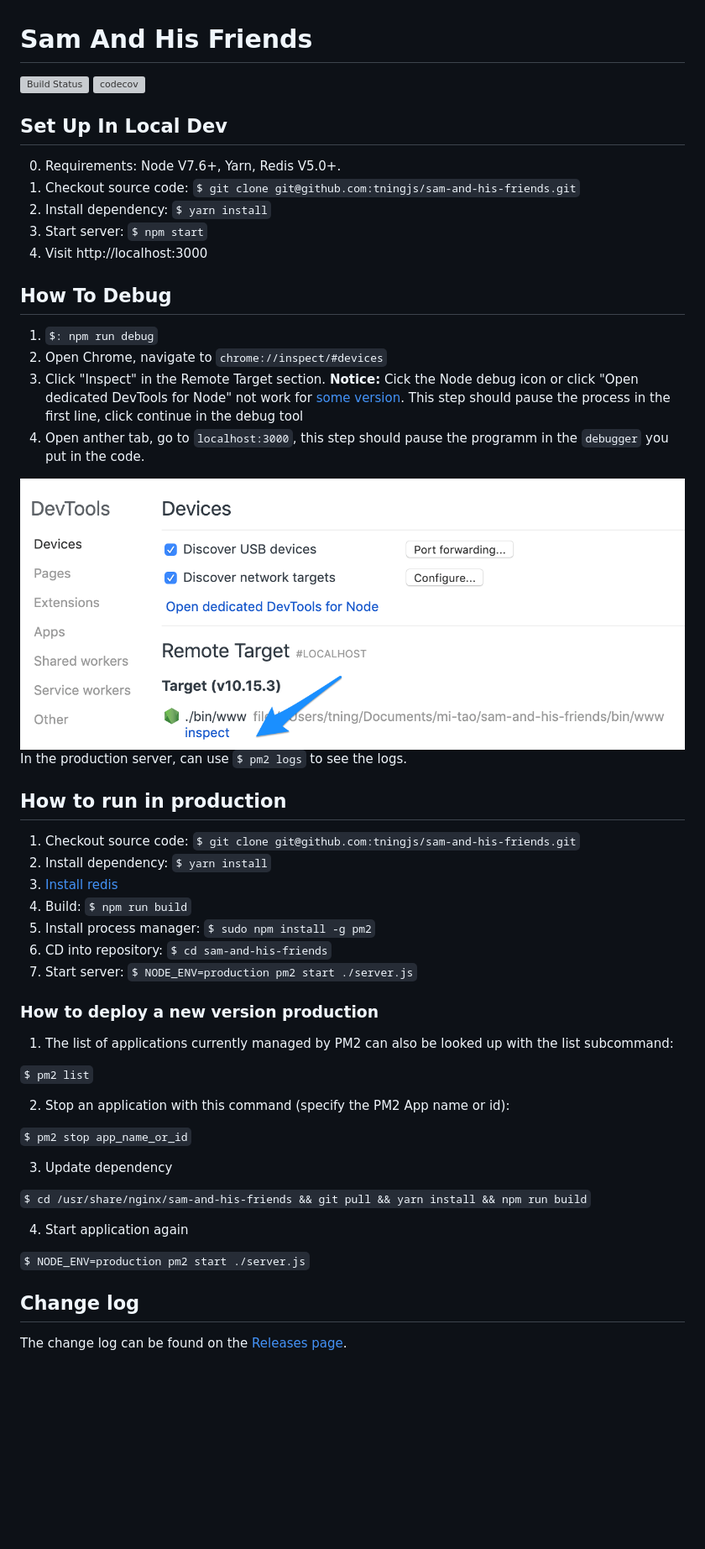
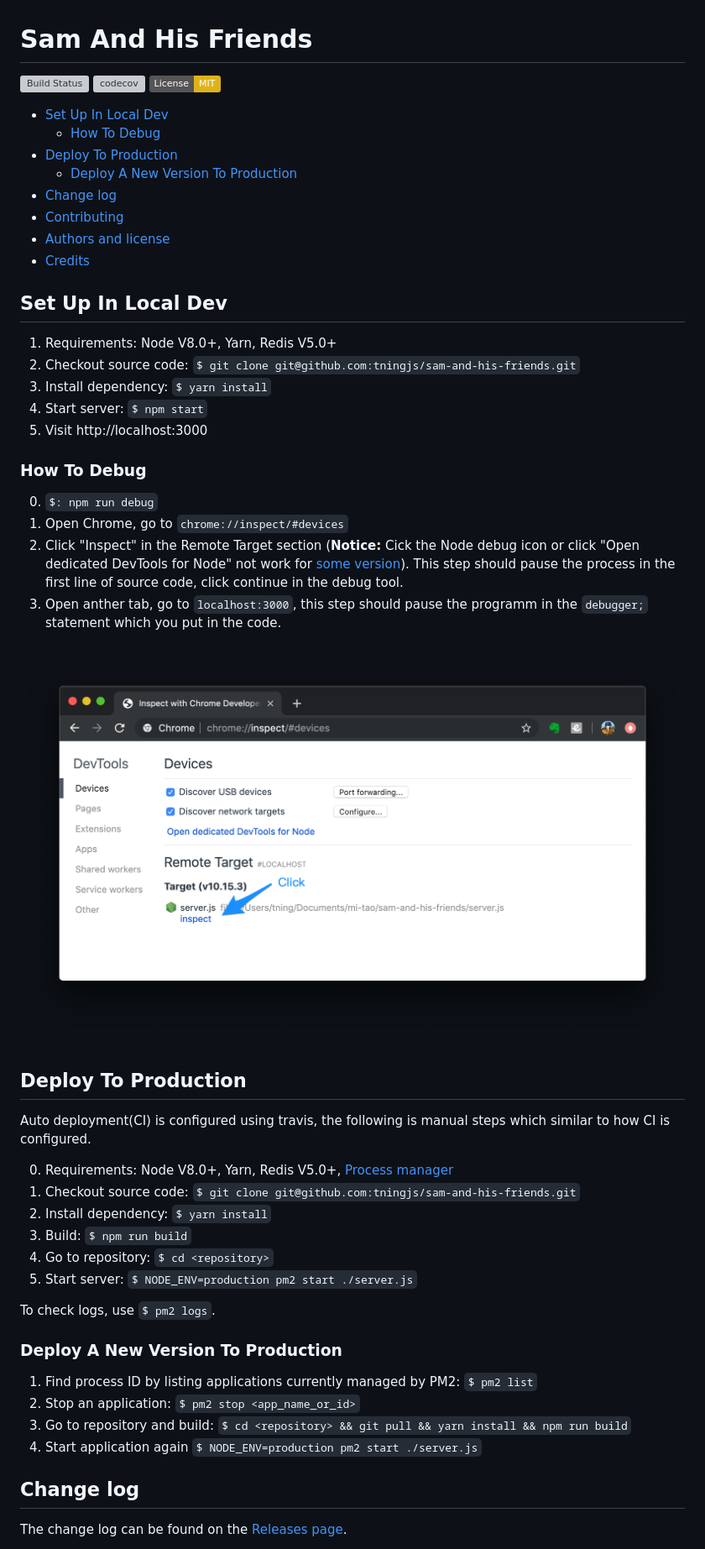
Before and after one commit to renzhen1024/sam-and-his-friends, a Markdown page: Readme.md, the part around the change printed below. Shown: that part at 84% size. GitHub-like rendering; pictures changed too: public/images/node-debug.png; badges without logos; blank space fills up the shorter version; grey boxes are pictures that could not be loaded.

Commit message:
Document: Update readme

```diff
--- a/Readme.md
+++ b/Readme.md
@@ -2,53 +2,53 @@
 
 [![Build Status](https://travis-ci.com/tningjs/sam-and-his-friends.svg?branch=master)](https://travis-ci.com/tningjs/sam-and-his-friends)
 [![codecov](https://codecov.io/gh/tningjs/sam-and-his-friends/branch/master/graph/badge.svg)](https://codecov.io/gh/tningjs/sam-and-his-friends)
+[![License: MIT](https://img.shields.io/badge/License-MIT-yellow.svg)](https://opensource.org/licenses/MIT)
+
+- [Set Up In Local Dev](#set-up-in-local-dev)
+  - [How To Debug](#how-to-debug)
+- [Deploy To Production](#deploy-to-production)
+  - [Deploy A New Version To Production](#deploy-a-new-version-to-production)
+- [Change log](#change-log)
+- [Contributing](#contributing)
+- [Authors and license](#authors-and-license)
+- [Credits](#credits)
 
 ## Set Up In Local Dev
 
-0. Requirements: Node V7.6+, Yarn, Redis V5.0+.
+1. Requirements: Node V8.0+, Yarn, Redis V5.0+
+2. Checkout source code: `$ git clone git@github.com:tningjs/sam-and-his-friends.git`
+3. Install dependency: `$ yarn install`
+4. Start server: `$ npm start`
+5. Visit http://localhost:3000
+
+### How To Debug
+
+0. `$: npm run debug`
+1. Open Chrome, go to `chrome://inspect/#devices`
+1. Click "Inspect" in the Remote Target section (**Notice:** Cick the Node debug icon or click "Open dedicated DevTools for Node" not work for [some version](https://github.com/nodejs/node/issues/23693#issuecomment-440623410)). This step should pause the process in the first line of source code, click continue in the debug tool.
+1. Open anther tab, go to `localhost:3000`, this step should pause the programm in the `debugger;` statement which you put in the code.
+
+![Chrome Debug](public/images/node-debug.png)
+
+## Deploy To Production
+
+Auto deployment(CI) is configured using travis, the following is manual steps which similar to how CI is configured.
+
+0. Requirements: Node V8.0+, Yarn, Redis V5.0+, [Process manager](http://pm2.keymetrics.io/)
 1. Checkout source code: `$ git clone git@github.com:tningjs/sam-and-his-friends.git`
 1. Install dependency: `$ yarn install`
-1. Start server: `$ npm start`
-1. Visit http://localhost:3000
+1. Build: `$ npm run build`
+1. Go to repository: `$ cd <repository>`
+1. Start server: `$ NODE_ENV=production pm2 start ./server.js`
 
-## How To Debug
+To check logs, use `$ pm2 logs`.
 
-1. `$: npm run debug`
-2. Open Chrome, navigate to `chrome://inspect/#devices`
-3. Click "Inspect" in the Remote Target section. **Notice:** Cick the Node debug icon or click "Open dedicated DevTools for Node" not work for [some version](https://github.com/nodejs/node/issues/23693#issuecomment-440623410). This step should pause the process in the first line, click continue in the debug tool
-4. Open anther tab, go to `localhost:3000`, this step should pause the programm in the `debugger` you put in the code.
+### Deploy A New Version To Production
 
-<img alt="Chrome Debug" src="public/images/node-debug.png" style="border: 2px solid gba(0,0,0,0.61);">
-
-In the production server, can use `$ pm2 logs` to see the logs.
-
-## How to run in production
-
-1. Checkout source code: `$ git clone git@github.com:tningjs/sam-and-his-friends.git`
-2. Install dependency: `$ yarn install`
-3. [Install redis](https://redis.io/topics/quickstart)
-4. Build: `$ npm run build`
-5. Install process manager: `$ sudo npm install -g pm2`
-6. CD into repository: `$ cd sam-and-his-friends`
-7. Start server: `$ NODE_ENV=production pm2 start ./server.js`
-
-### How to deploy a new version production
-
-1. The list of applications currently managed by PM2 can also be looked up with the list subcommand:
-
-`$ pm2 list`
-
-2. Stop an application with this command (specify the PM2 App name or id):
-
-`$ pm2 stop app_name_or_id`
-
-3. Update dependency
-
-`$ cd /usr/share/nginx/sam-and-his-friends && git pull && yarn install && npm run build`
-
-4. Start application again
-
-`$ NODE_ENV=production pm2 start ./server.js`
+1. Find process ID by listing applications currently managed by PM2: `$ pm2 list`
+2. Stop an application: `$ pm2 stop <app_name_or_id>`
+3. Go to repository and build: `$ cd <repository> && git pull && yarn install && npm run build`
+4. Start application again `$ NODE_ENV=production pm2 start ./server.js`
 
 ## Change log
 
```
Also changed, not shown: other parts of Readme.md (+2 -2 lines).
